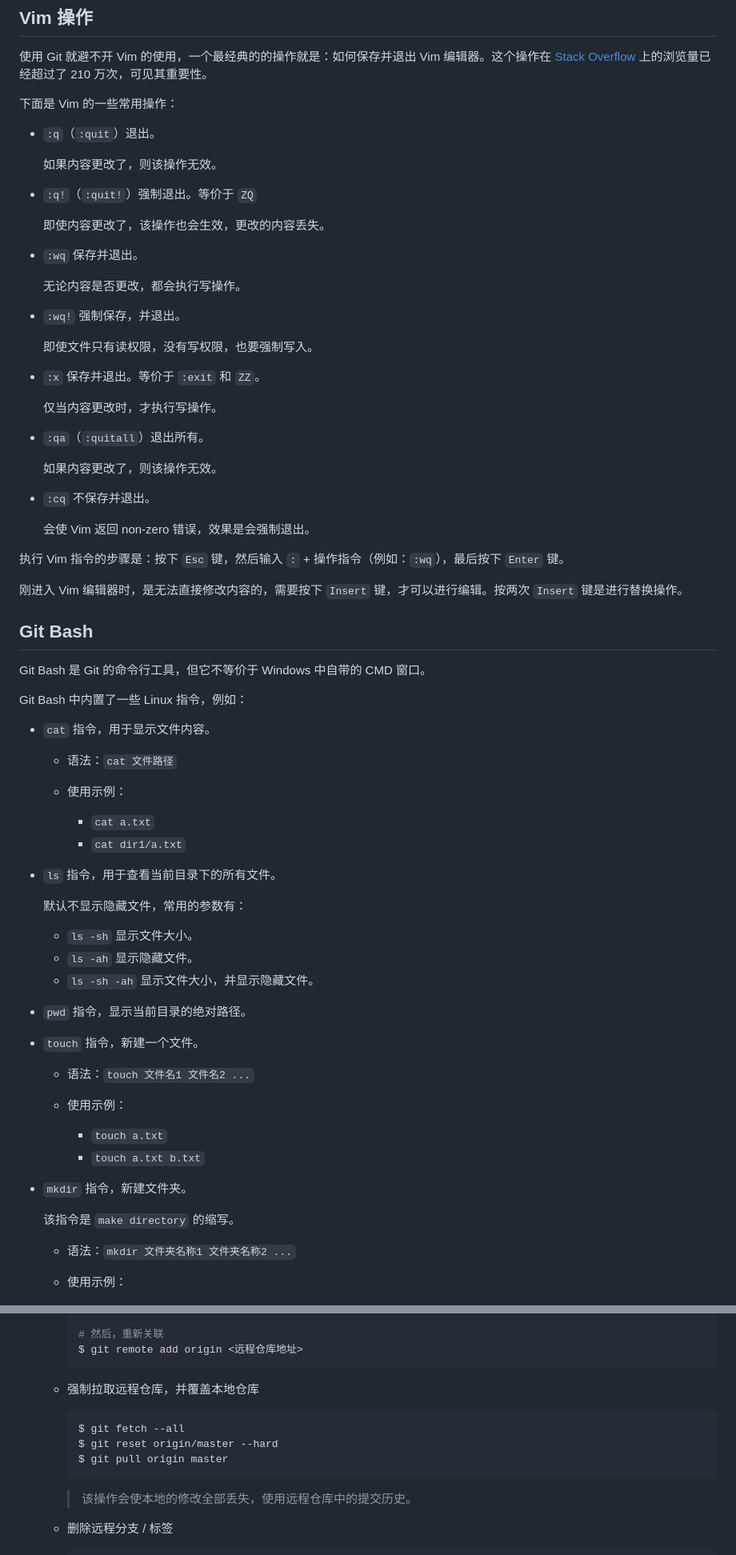
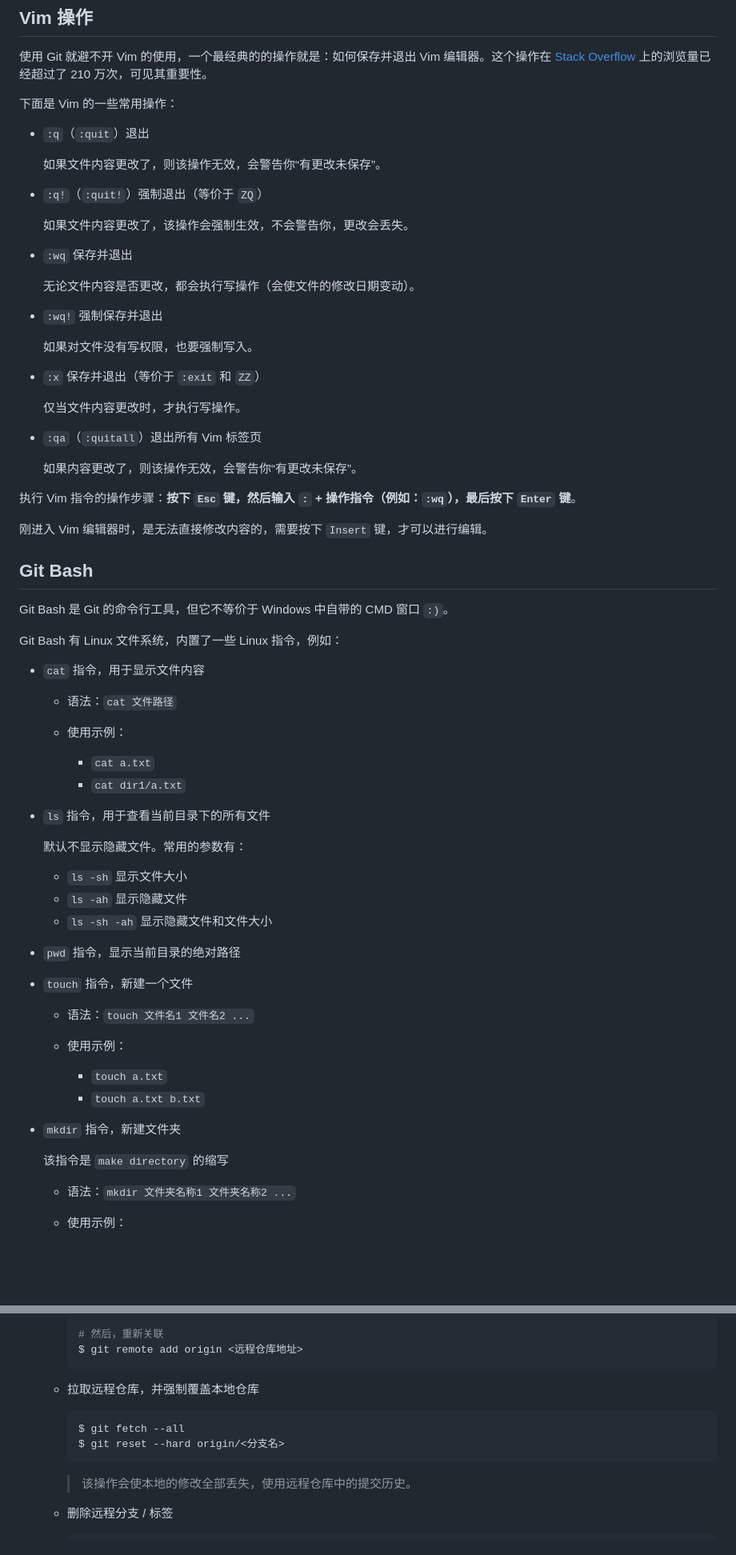
Before and after one commit to liuyib/note, a Markdown page: 版本控制/Git 相关总结.md, 2 parts joined by grey strips. Shown: that part at 80% size. GitHub-like rendering; blank space fills up the shorter version.

````diff
--- a/版本控制/Git 相关总结.md
+++ b/版本控制/Git 相关总结.md
@@ -4,45 +4,41 @@
 
 下面是 Vim 的一些常用操作：
 
-- `:q`（`:quit`）退出。
+- `:q`（`:quit`）退出
 
-  如果内容更改了，则该操作无效。
+  如果文件内容更改了，则该操作无效，会警告你“有更改未保存”。
 
-- `:q!`（`:quit!`）强制退出。等价于 `ZQ`
+- `:q!`（`:quit!`）强制退出（等价于 `ZQ`）
 
-  即使内容更改了，该操作也会生效，更改的内容丢失。
+  如果文件内容更改了，该操作会强制生效，不会警告你，更改会丢失。
 
-- `:wq` 保存并退出。
+- `:wq` 保存并退出
 
-  无论内容是否更改，都会执行写操作。
+  无论文件内容是否更改，都会执行写操作（会使文件的修改日期变动）。
 
-- `:wq!` 强制保存，并退出。
+- `:wq!` 强制保存并退出
 
-  即使文件只有读权限，没有写权限，也要强制写入。
+  如果对文件没有写权限，也要强制写入。
 
-- `:x` 保存并退出。等价于 `:exit` 和 `ZZ`。
+- `:x` 保存并退出（等价于 `:exit` 和 `ZZ`）
 
-  仅当内容更改时，才执行写操作。
+  仅当文件内容更改时，才执行写操作。
 
-- `:qa`（`:quitall`）退出所有。
+- `:qa`（`:quitall`）退出所有 Vim 标签页
 
-  如果内容更改了，则该操作无效。
+  如果内容更改了，则该操作无效，会警告你“有更改未保存”。
 
-- `:cq` 不保存并退出。
+执行 Vim 指令的操作步骤：**按下 `Esc` 键，然后输入 `:` + 操作指令（例如：`:wq`），最后按下 `Enter` 键**。
 
-  会使 Vim 返回 non-zero 错误，效果是会强制退出。
-
-执行 Vim 指令的步骤是：按下 `Esc` 键，然后输入 `:` + 操作指令（例如：`:wq`），最后按下 `Enter` 键。
-
-刚进入 Vim 编辑器时，是无法直接修改内容的，需要按下 `Insert` 键，才可以进行编辑。按两次 `Insert` 键是进行替换操作。
+刚进入 Vim 编辑器时，是无法直接修改内容的，需要按下 `Insert` 键，才可以进行编辑。
 
 ## Git Bash
 
-Git Bash 是 Git 的命令行工具，但它不等价于 Windows 中自带的 CMD 窗口。
+Git Bash 是 Git 的命令行工具，但它不等价于 Windows 中自带的 CMD 窗口 `:)`。
 
-Git Bash 中内置了一些 Linux 指令，例如：
+Git Bash 有 Linux 文件系统，内置了一些 Linux 指令，例如：
 
-- `cat` 指令，用于显示文件内容。
+- `cat` 指令，用于显示文件内容
 
   - 语法：`cat 文件路径`
 
@@ -51,16 +47,16 @@ Git Bash 中内置了一些 Linux 指令，例如：
     - `cat a.txt`
     - `cat dir1/a.txt`
 
-- `ls` 指令，用于查看当前目录下的所有文件。
+- `ls` 指令，用于查看当前目录下的所有文件
 
-  默认不显示隐藏文件，常用的参数有：
+  默认不显示隐藏文件。常用的参数有：
 
-  - `ls -sh` 显示文件大小。
-  - `ls -ah` 显示隐藏文件。
-  - `ls -sh -ah` 显示文件大小，并显示隐藏文件。
+  - `ls -sh` 显示文件大小
+  - `ls -ah` 显示隐藏文件
+  - `ls -sh -ah` 显示隐藏文件和文件大小
 
-- `pwd` 指令，显示当前目录的绝对路径。
-- `touch` 指令，新建一个文件。
+- `pwd` 指令，显示当前目录的绝对路径
+- `touch` 指令，新建一个文件
 
   - 语法：`touch 文件名1 文件名2 ...`
   - 使用示例：
@@ -68,9 +64,9 @@ Git Bash 中内置了一些 Linux 指令，例如：
     - `touch a.txt`
     - `touch a.txt b.txt`
 
-- `mkdir` 指令，新建文件夹。
+- `mkdir` 指令，新建文件夹
 
-  该指令是 `make directory` 的缩写。
+  该指令是 `make directory` 的缩写
 
   - 语法：`mkdir 文件夹名称1 文件夹名称2 ...`
   - 使用示例：
@@ -222,12 +216,11 @@ Git Flow 具体流程详解：
     $ git remote add origin <远程仓库地址>
     ```
 
-  - 强制拉取远程仓库，并覆盖本地仓库
+  - 拉取远程仓库，并强制覆盖本地仓库
 
     ```bash
     $ git fetch --all
-    $ git reset origin/master --hard
-    $ git pull origin master
+    $ git reset --hard origin/<分支名>
     ```
 
     > 该操作会使本地的修改全部丢失，使用远程仓库中的提交历史。
````
Also changed, not shown: other parts of 版本控制/Git 相关总结.md (+11 -13 lines), 浏览器相关/深入了解浏览器存储.md (added, +219 -0 lines), 浏览器相关/跨域及其实现原理.md (+79 -81 lines), 浏览器相关/images/localstorage-weixin.png (added).
